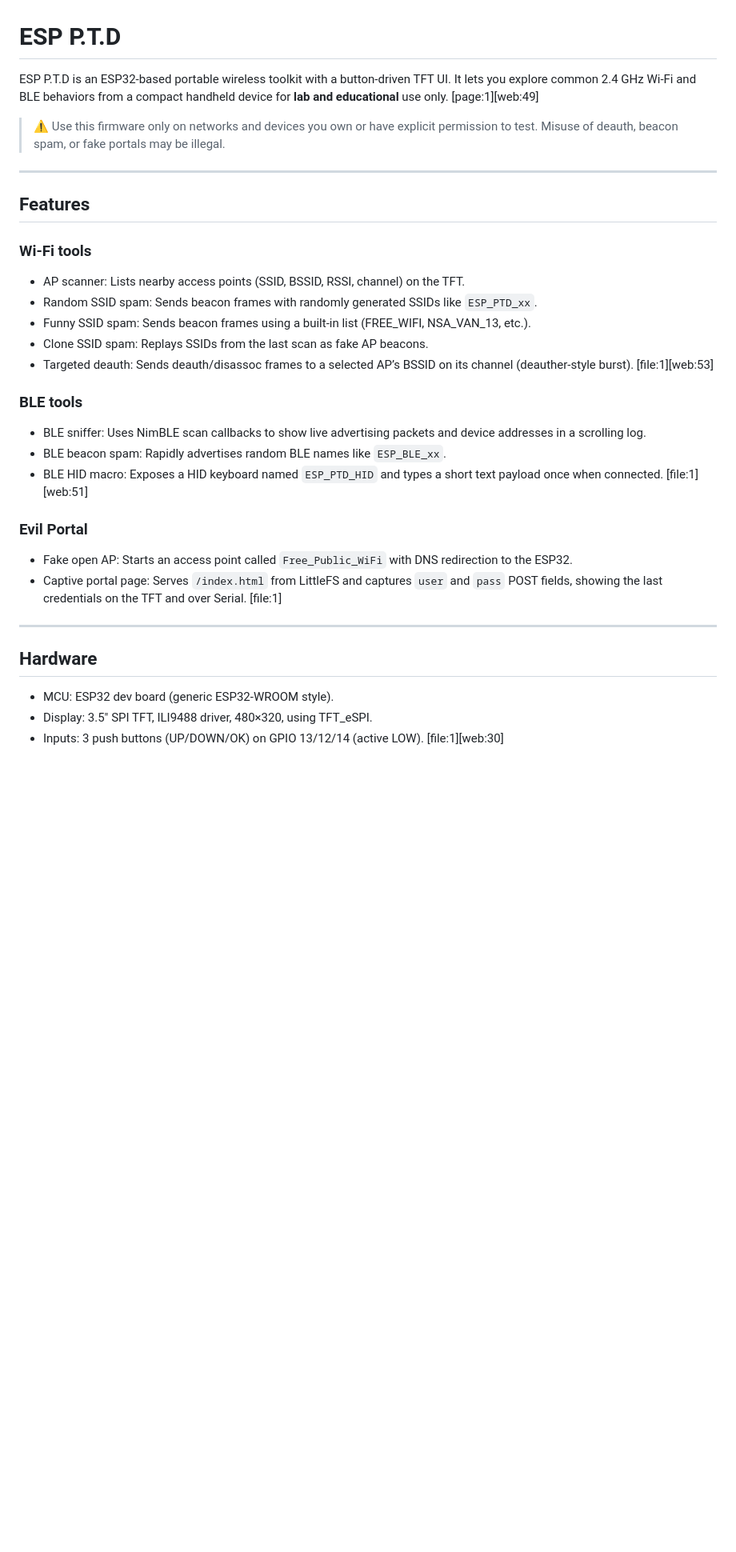
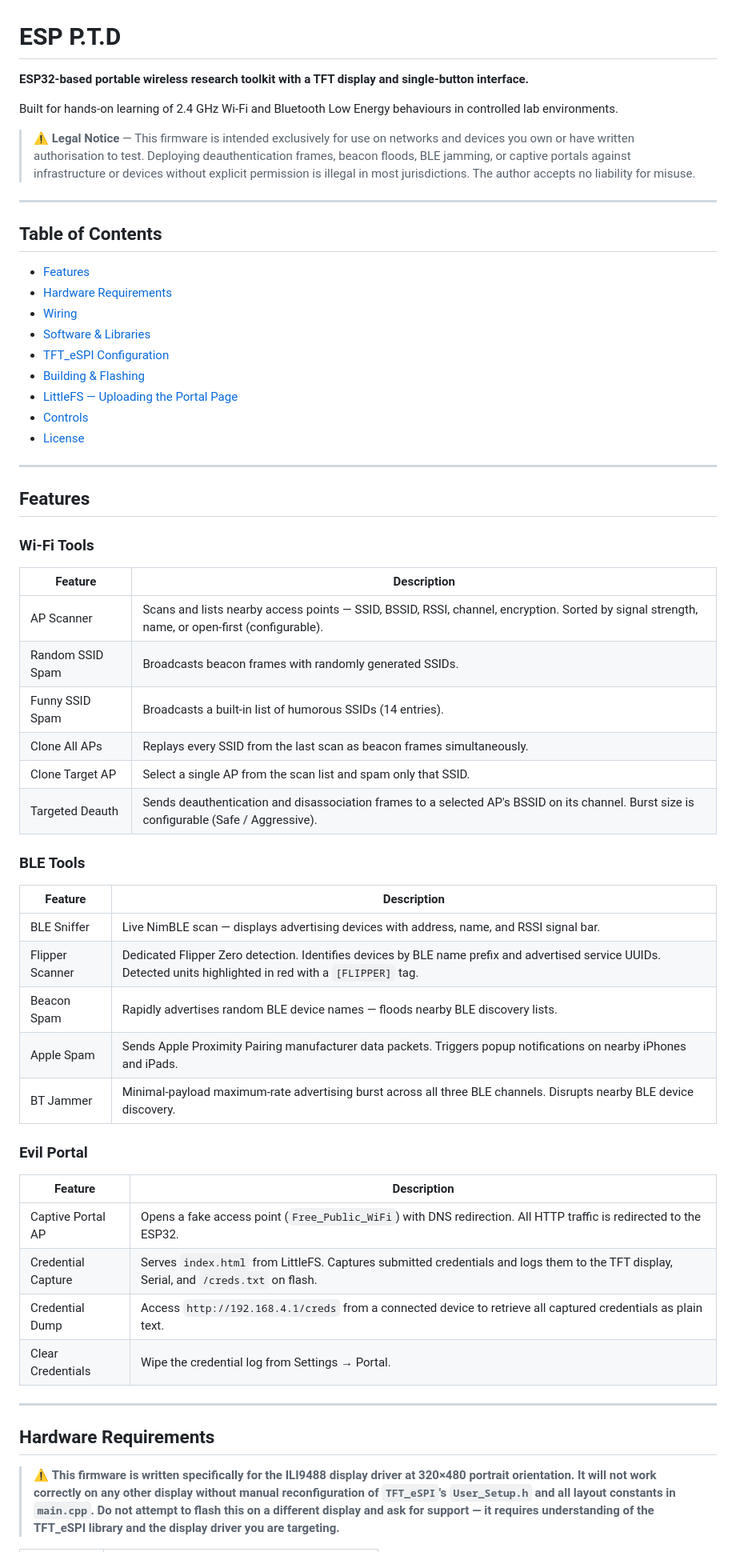
Before and after one commit to ProGrammerz-2024/ESP-P.T.D, a Markdown page: README.md, the part around one of its changes. Shown at 80% size. Rendered like a GitHub page; blank space fills up the shorter version.

```diff
--- a/README.md
+++ b/README.md
@@ -1,34 +1,62 @@
 # ESP P.T.D
 
-ESP P.T.D is an ESP32‑based portable wireless toolkit with a button‑driven TFT UI. It lets you explore common 2.4 GHz Wi‑Fi and BLE behaviors from a compact handheld device for **lab and educational** use only. [page:1][web:49]
+**ESP32-based portable wireless research toolkit with a TFT display and single-button interface.**
 
-> ⚠️ Use this firmware only on networks and devices you own or have explicit permission to test. Misuse of deauth, beacon spam, or fake portals may be illegal.
+Built for hands-on learning of 2.4 GHz Wi-Fi and Bluetooth Low Energy behaviours in controlled lab environments.
+
+> ⚠️ **Legal Notice** — This firmware is intended exclusively for use on networks and devices you own or have written authorisation to test. Deploying deauthentication frames, beacon floods, BLE jamming, or captive portals against infrastructure or devices without explicit permission is illegal in most jurisdictions. The author accepts no liability for misuse.
+
+---
+
+## Table of Contents
+
+- [Features](#features)
+- [Hardware Requirements](#hardware-requirements)
+- [Wiring](#wiring)
+- [Software & Libraries](#software--libraries)
+- [TFT\_eSPI Configuration](#tft_espi-configuration)
+- [Building & Flashing](#building--flashing)
+- [LittleFS — Uploading the Portal Page](#littlefs--uploading-the-portal-page)
+- [Controls](#controls)
+- [License](#license)
 
 ---
 
 ## Features
 
-### Wi‑Fi tools
-- AP scanner: Lists nearby access points (SSID, BSSID, RSSI, channel) on the TFT.
-- Random SSID spam: Sends beacon frames with randomly generated SSIDs like `ESP_PTD_xx`.
-- Funny SSID spam: Sends beacon frames using a built‑in list (FREE_WIFI, NSA_VAN_13, etc.).
-- Clone SSID spam: Replays SSIDs from the last scan as fake AP beacons.
-- Targeted deauth: Sends deauth/disassoc frames to a selected AP’s BSSID on its channel (deauther‑style burst). [file:1][web:53]
+### Wi-Fi Tools
 
-### BLE tools
-- BLE sniffer: Uses NimBLE scan callbacks to show live advertising packets and device addresses in a scrolling log.
-- BLE beacon spam: Rapidly advertises random BLE names like `ESP_BLE_xx`.
-- BLE HID macro: Exposes a HID keyboard named `ESP_PTD_HID` and types a short text payload once when connected. [file:1][web:51]
+| Feature | Description |
+|---|---|
+| AP Scanner | Scans and lists nearby access points — SSID, BSSID, RSSI, channel, encryption. Sorted by signal strength, name, or open-first (configurable). |
+| Random SSID Spam | Broadcasts beacon frames with randomly generated SSIDs. |
+| Funny SSID Spam | Broadcasts a built-in list of humorous SSIDs (14 entries). |
+| Clone All APs | Replays every SSID from the last scan as beacon frames simultaneously. |
+| Clone Target AP | Select a single AP from the scan list and spam only that SSID. |
+| Targeted Deauth | Sends deauthentication and disassociation frames to a selected AP's BSSID on its channel. Burst size is configurable (Safe / Aggressive). |
+
+### BLE Tools
+
+| Feature | Description |
+|---|---|
+| BLE Sniffer | Live NimBLE scan — displays advertising devices with address, name, and RSSI signal bar. |
+| Flipper Scanner | Dedicated Flipper Zero detection. Identifies devices by BLE name prefix and advertised service UUIDs. Detected units highlighted in red with a `[FLIPPER]` tag. |
+| Beacon Spam | Rapidly advertises random BLE device names — floods nearby BLE discovery lists. |
+| Apple Spam | Sends Apple Proximity Pairing manufacturer data packets. Triggers popup notifications on nearby iPhones and iPads. |
+| BT Jammer | Minimal-payload maximum-rate advertising burst across all three BLE channels. Disrupts nearby BLE device discovery. |
 
 ### Evil Portal
-- Fake open AP: Starts an access point called `Free_Public_WiFi` with DNS redirection to the ESP32.
-- Captive portal page: Serves `/index.html` from LittleFS and captures `user` and `pass` POST fields, showing the last credentials on the TFT and over Serial. [file:1]
+
+| Feature | Description |
+|---|---|
+| Captive Portal AP | Opens a fake access point (`Free_Public_WiFi`) with DNS redirection. All HTTP traffic is redirected to the ESP32. |
+| Credential Capture | Serves `index.html` from LittleFS. Captures submitted credentials and logs them to the TFT display, Serial, and `/creds.txt` on flash. |
+| Credential Dump | Access `http://192.168.4.1/creds` from a connected device to retrieve all captured credentials as plain text. |
+| Clear Credentials | Wipe the credential log from Settings → Portal. |
 
 ---
 
-## Hardware
+## Hardware Requirements
 
-- MCU: ESP32 dev board (generic ESP32‑WROOM style).
-- Display: 3.5" SPI TFT, ILI9488 driver, 480×320, using TFT_eSPI.
-- Inputs: 3 push buttons (UP/DOWN/OK) on GPIO 13/12/14 (active LOW). [file:1][web:30]
+> ⚠️ **This firmware is written specifically for the ILI9488 display driver at 320×480 portrait orientation. It will not work correctly on any other display without manual reconfiguration of `TFT_eSPI`'s `User_Setup.h` and all layout constants in `main.cpp`. Do not attempt to flash this on a different display and ask for support — it requires understanding of the TFT_eSPI library and the display driver you are targeting.**
 
```
Also changed, not shown: other parts of README.md (+161 -50 lines).
